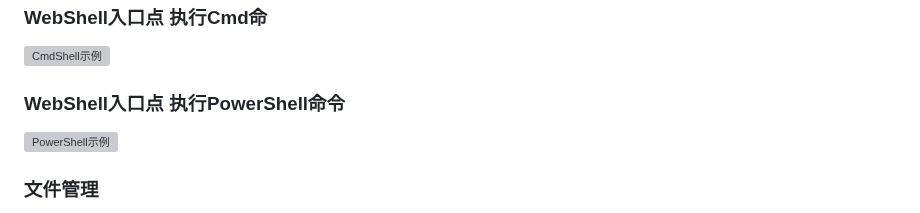
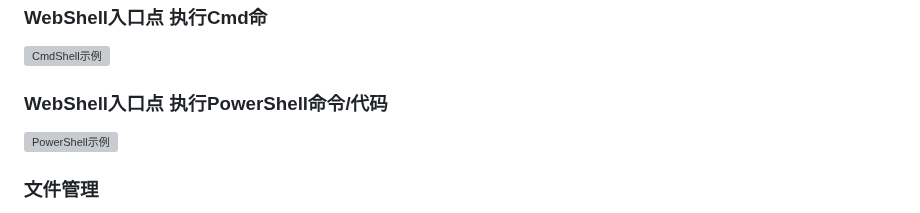
Before and after one commit to 0x7556/wolfshell, a Markdown page: README.md, the part around the change. GitHub-like rendering; grey boxes are pictures that could not be loaded.

```diff
--- a/README.md
+++ b/README.md
@@ -98,7 +98,7 @@ PS: 当然也可级联外网，比如抓了一些服务器当跳板，真正要
 
 ![CmdShell示例](http://www.18k.icu/img/wolfshell/CmdShell.png)
 
-### WebShell入口点 执行PowerShell命令
+### WebShell入口点 执行PowerShell命令/代码
 
 ![PowerShell示例](http://www.18k.icu/img/wolfshell/PowerShell.png)
 
```
